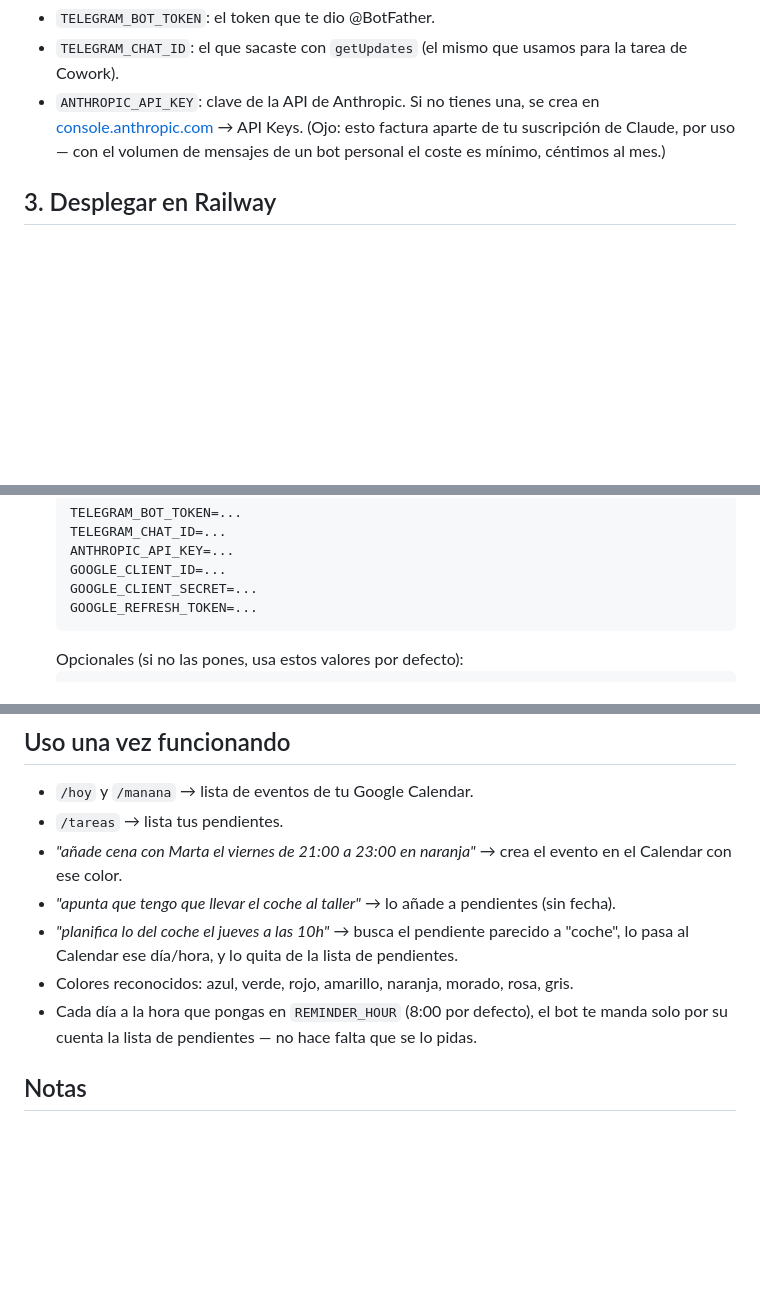
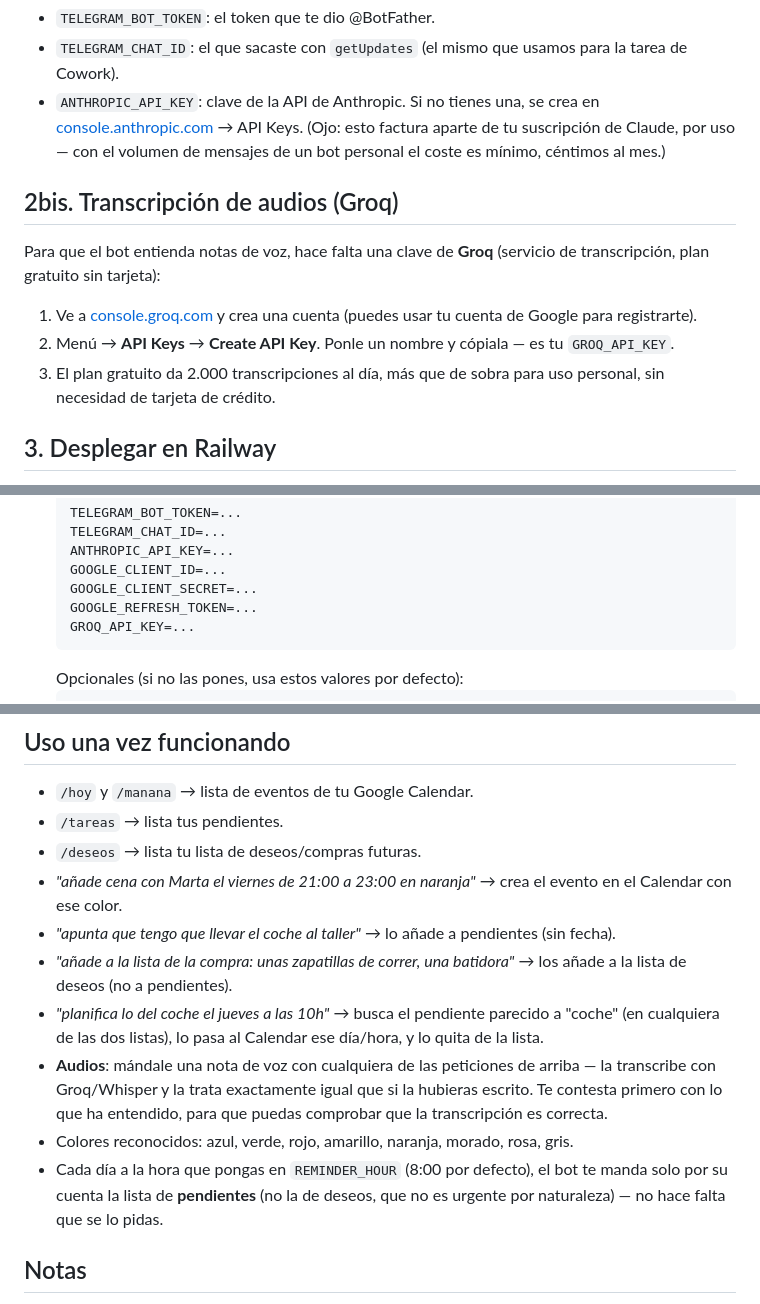
Before and after one commit to sergicaca/telegram-calendar-bot, a Markdown page: SETUP.md, 3 parts joined by grey strips. Drawn GitHub-style; blank space fills up the shorter version.

Commit message:
Update SETUP.md with Groq API instructions
Added instructions for using Groq API for audio transcription.

````diff
--- a/SETUP.md
+++ b/SETUP.md
@@ -41,6 +41,14 @@ que la usas.
 - `TELEGRAM_CHAT_ID`: el que sacaste con `getUpdates` (el mismo que usamos para la tarea de Cowork).
 - `ANTHROPIC_API_KEY`: clave de la API de Anthropic. Si no tienes una, se crea en [console.anthropic.com](https://console.anthropic.com/) → API Keys. (Ojo: esto factura aparte de tu suscripción de Claude, por uso — con el volumen de mensajes de un bot personal el coste es mínimo, céntimos al mes.)
 
+## 2bis. Transcripción de audios (Groq)
+
+Para que el bot entienda notas de voz, hace falta una clave de **Groq** (servicio de transcripción, plan gratuito sin tarjeta):
+
+1. Ve a [console.groq.com](https://console.groq.com/) y crea una cuenta (puedes usar tu cuenta de Google para registrarte).
+2. Menú → **API Keys** → **Create API Key**. Ponle un nombre y cópiala — es tu `GROQ_API_KEY`.
+3. El plan gratuito da 2.000 transcripciones al día, más que de sobra para uso personal, sin necesidad de tarjeta de crédito.
+
 ## 3. Desplegar en Railway
 
 1. Sube esta carpeta (`bot.py`, `requirements.txt`, `Procfile`) a un repositorio nuevo en GitHub.
@@ -55,6 +63,7 @@ que la usas.
    GOOGLE_CLIENT_ID=...
    GOOGLE_CLIENT_SECRET=...
    GOOGLE_REFRESH_TOKEN=...
+   GROQ_API_KEY=...
    ```
    Opcionales (si no las pones, usa estos valores por defecto):
    ```
@@ -69,11 +78,14 @@ que la usas.
 
 - `/hoy` y `/manana` → lista de eventos de tu Google Calendar.
 - `/tareas` → lista tus pendientes.
+- `/deseos` → lista tu lista de deseos/compras futuras.
 - *"añade cena con Marta el viernes de 21:00 a 23:00 en naranja"* → crea el evento en el Calendar con ese color.
 - *"apunta que tengo que llevar el coche al taller"* → lo añade a pendientes (sin fecha).
-- *"planifica lo del coche el jueves a las 10h"* → busca el pendiente parecido a "coche", lo pasa al Calendar ese día/hora, y lo quita de la lista de pendientes.
+- *"añade a la lista de la compra: unas zapatillas de correr, una batidora"* → los añade a la lista de deseos (no a pendientes).
+- *"planifica lo del coche el jueves a las 10h"* → busca el pendiente parecido a "coche" (en cualquiera de las dos listas), lo pasa al Calendar ese día/hora, y lo quita de la lista.
+- **Audios**: mándale una nota de voz con cualquiera de las peticiones de arriba — la transcribe con Groq/Whisper y la trata exactamente igual que si la hubieras escrito. Te contesta primero con lo que ha entendido, para que puedas comprobar que la transcripción es correcta.
 - Colores reconocidos: azul, verde, rojo, amarillo, naranja, morado, rosa, gris.
-- Cada día a la hora que pongas en `REMINDER_HOUR` (8:00 por defecto), el bot te manda solo por su cuenta la lista de pendientes — no hace falta que se lo pidas.
+- Cada día a la hora que pongas en `REMINDER_HOUR` (8:00 por defecto), el bot te manda solo por su cuenta la lista de **pendientes** (no la de deseos, que no es urgente por naturaleza) — no hace falta que se lo pidas.
 
 ## Notas
 
````
